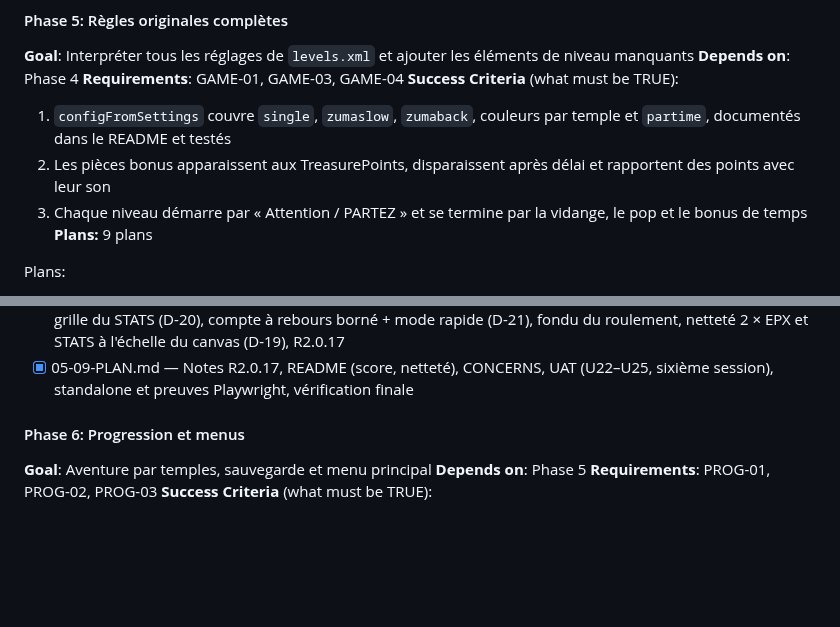
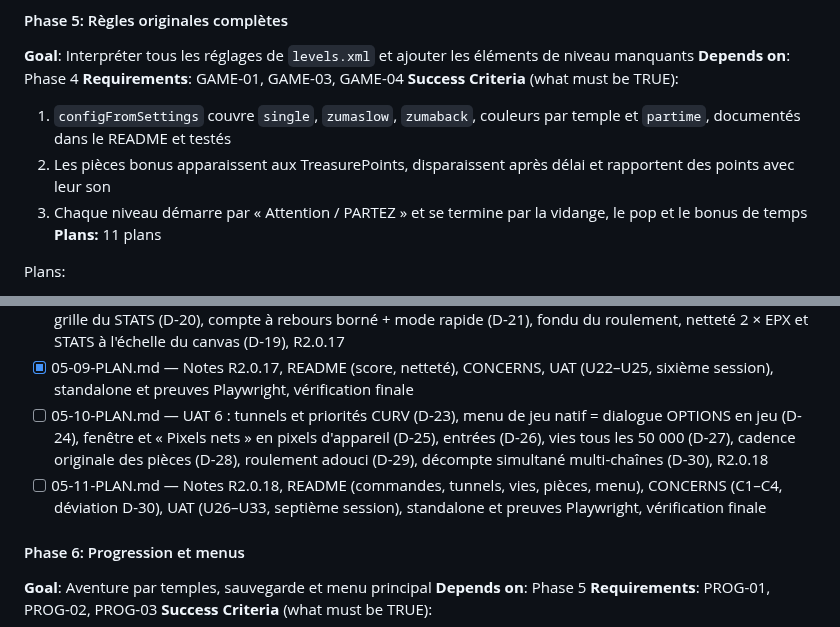
Before and after one commit to romaindetroyat/zuma, a Markdown page: .planning/ROADMAP.md, 2 parts joined by grey strips. GitHub-like rendering; blank space fills up the shorter version.

Commit message:
docs(05): plans 05-10 (UAT 6: tunnels, in-game menu, inputs, window size, extra lives, coin cadence, rolling, multi-chain tally, R2.0.18) and 05-11 (release R2.0.18)
Co-Authored-By: Claude Opus 5.5 <noreply@anthropic.com>
Claude-Session: https://claude.ai/code/session_01MJvwDRqQK8pxNntYapBXdo

```diff
--- a/.planning/ROADMAP.md
+++ b/.planning/ROADMAP.md
@@ -65,7 +65,7 @@ Plans:
   1. `configFromSettings` couvre `single`, `zumaslow`, `zumaback`, couleurs par temple et `partime`, documentés dans le README et testés
   2. Les pièces bonus apparaissent aux TreasurePoints, disparaissent après délai et rapportent des points avec leur son
   3. Chaque niveau démarre par « Attention / PARTEZ » et se termine par la vidange, le pop et le bonus de temps
-**Plans:** 9 plans
+**Plans:** 11 plans
 
 Plans:
 - [x] 05-01-PLAN.md — Importateur (polices bitmap, strings.json, sons pièces/pop, garde) + `src/bitmapfont.ts` (parseur/mise en page PopCap testés en Node)
@@ -77,6 +77,8 @@ Plans:
 - [x] 05-07-PLAN.md — Notes R2.0.16, README, CONCERNS, UAT, standalone et preuves Playwright, vérification finale
 - [x] 05-08-PLAN.md — UAT 5 : bonus de saut et score originaux (spike 02), libellés COMBO / ENCHAÎNEMENT, grille du STATS (D-20), compte à rebours borné + mode rapide (D-21), fondu du roulement, netteté 2 × EPX et STATS à l'échelle du canvas (D-19), R2.0.17
 - [x] 05-09-PLAN.md — Notes R2.0.17, README (score, netteté), CONCERNS, UAT (U22–U25, sixième session), standalone et preuves Playwright, vérification finale
+- [ ] 05-10-PLAN.md — UAT 6 : tunnels et priorités CURV (D-23), menu de jeu natif = dialogue OPTIONS en jeu (D-24), fenêtre et « Pixels nets » en pixels d'appareil (D-25), entrées (D-26), vies tous les 50 000 (D-27), cadence originale des pièces (D-28), roulement adouci (D-29), décompte simultané multi-chaînes (D-30), R2.0.18
+- [ ] 05-11-PLAN.md — Notes R2.0.18, README (commandes, tunnels, vies, pièces, menu), CONCERNS (C1–C4, déviation D-30), UAT (U26–U33, septième session), standalone et preuves Playwright, vérification finale
 
 #### Phase 6: Progression et menus
 **Goal**: Aventure par temples, sauvegarde et menu principal
```
Also changed, not shown: 2 other files.
